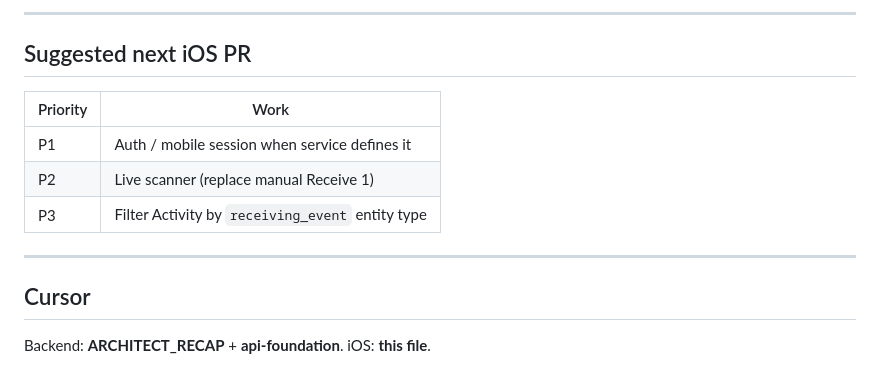
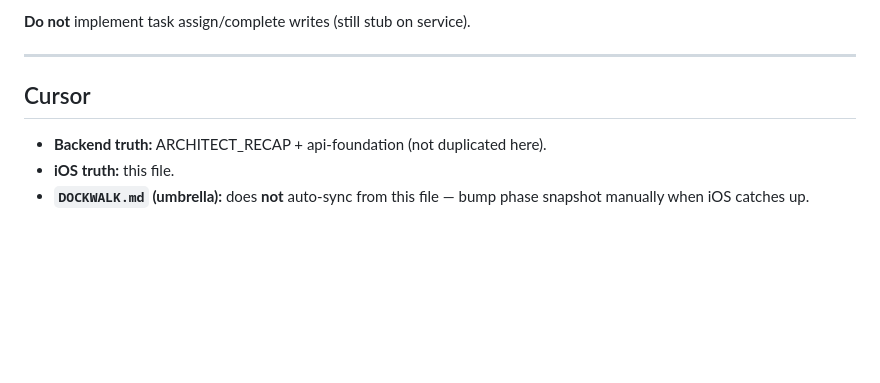
Before and after one commit to kbmillard/skyview-ios-dockwalk, a Markdown page: docs/SERVICE_HANDOFF.md, the part around one of its changes. Drawn GitHub-style; blank space fills up the shorter version.

```diff
--- a/docs/SERVICE_HANDOFF.md
+++ b/docs/SERVICE_HANDOFF.md
@@ -77,16 +70,10 @@ xcodebuild -project DockWalk.xcodeproj -scheme DockWalk -destination 'platform=i
 
----
-
-## Suggested next iOS PR
-
-| Priority | Work |
-|----------|------|
-| P1 | Auth / mobile session when service defines it |
-| P2 | Live scanner (replace manual Receive 1) |
-| P3 | Filter Activity by `receiving_event` entity type |
+**Do not** implement task assign/complete writes (still stub on service).
 
 ---
 
 ## Cursor
 
-Backend: **ARCHITECT_RECAP** + **api-foundation**. iOS: **this file**.
+- **Backend truth:** ARCHITECT_RECAP + api-foundation (not duplicated here).
+- **iOS truth:** this file.
+- **`DOCKWALK.md` (umbrella):** does **not** auto-sync from this file — bump phase snapshot manually when iOS catches up.
```
Also changed, not shown: other parts of docs/SERVICE_HANDOFF.md (+37 -44 lines).
